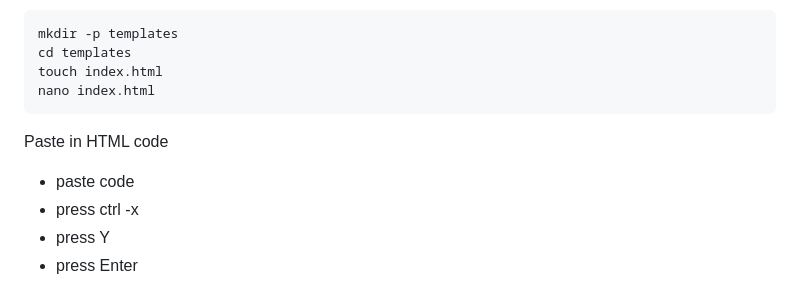
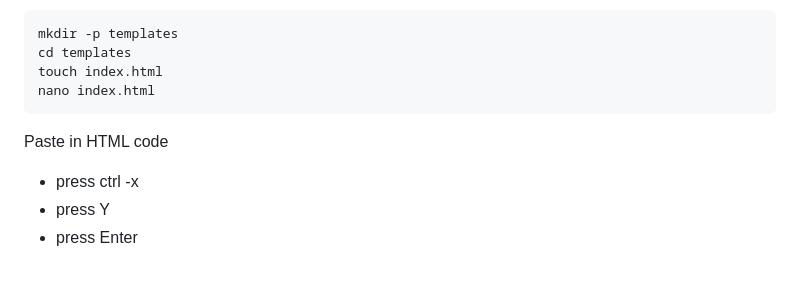
Before and after one commit to SaltyCap/Vosk_Voice, a Markdown page: README.md, the part around the change. Drawn GitHub-style.

````diff
--- a/README.md
+++ b/README.md
@@ -92,7 +92,6 @@ touch index.html
 nano index.html
 ```
 Paste in HTML code
-- paste code
 - press ctrl -x
 - press Y
 - press Enter
````
